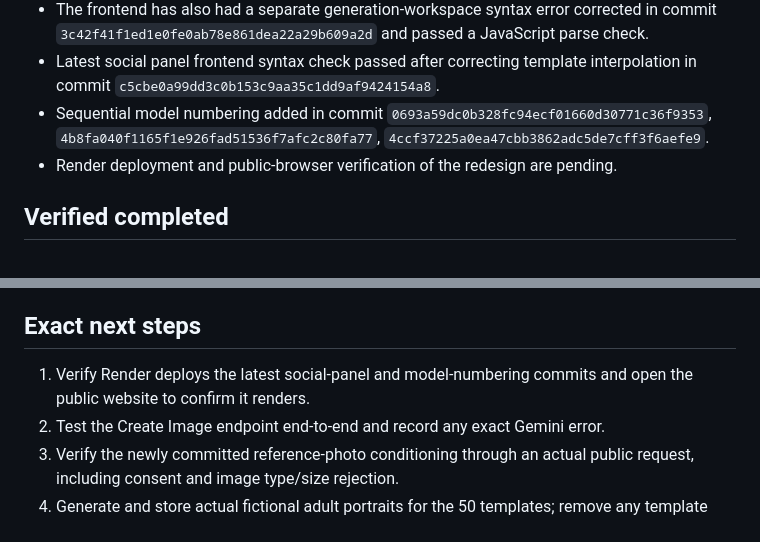
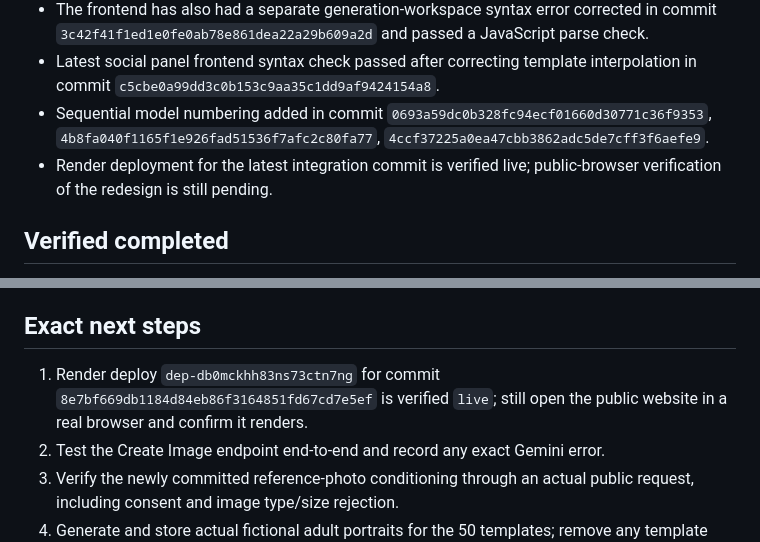
Before and after one commit to avneeshdimri555/dimri-model-fan-studio, a Markdown page: PROJECT_STATUS.md, 2 parts joined by grey strips. Rendered like a GitHub page.

Commit message:
Update verified Render deployment status

```diff
--- a/PROJECT_STATUS.md
+++ b/PROJECT_STATUS.md
@@ -59,7 +59,7 @@ Updated: 2026-10-04
 - The frontend has also had a separate generation-workspace syntax error corrected in commit `3c42f41f1ed1e0fe0ab78e861dea22a29b609a2d` and passed a JavaScript parse check.
 - Latest social panel frontend syntax check passed after correcting template interpolation in commit `c5cbe0a99dd3c0b153c9aa35c1dd9af9424154a8`.
 - Sequential model numbering added in commit `0693a59dc0b328fc94ecf01660d30771c36f9353`, `4b8fa040f1165f1e926fad51536f7afc2c80fa77`, `4ccf37225a0ea47cbb3862adc5de7cff3f6aefe9`.
-- Render deployment and public-browser verification of the redesign are pending.
+- Render deployment for the latest integration commit is verified live; public-browser verification of the redesign is still pending.
 
 ## Verified completed
 - Dedicated GitHub repository verified: avneeshdimri555/dimri-model-fan-studio
@@ -86,7 +86,7 @@ Updated: 2026-10-04
 The redesigned frontend, consent-gated reference conditioning, per-model social/audience log UI, reply-draft helper, JSON export and sequential model numbering are committed; the current app.js passes a JavaScript syntax parse check. Render deployment of the latest commits and public-browser rendering remain to be verified. Social integrations and real image output have not passed end-to-end tests. The web preview tool could not access the public URL during this check. It is not a finished live-model product: the 50 photorealistic portraits, reference-photo conditioning, persistent identity lock, cloud asset storage, and non-image media providers remain outstanding. Real image output must be confirmed by an actual public request.
 
 ## Exact next steps
-1. Verify Render deploys the latest social-panel and model-numbering commits and open the public website to confirm it renders.
+1. Render deploy `dep-db0mckhh83ns73ctn7ng` for commit `8e7bf669db1184d84eb86f3164851fd67cd7e5ef` is verified `live`; still open the public website in a real browser and confirm it renders.
 2. Test the Create Image endpoint end-to-end and record any exact Gemini error.
 3. Verify the newly committed reference-photo conditioning through an actual public request, including consent and image type/size rejection.
 4. Generate and store actual fictional adult portraits for the 50 templates; remove any template from 'ready' status until its portrait exists.
```
